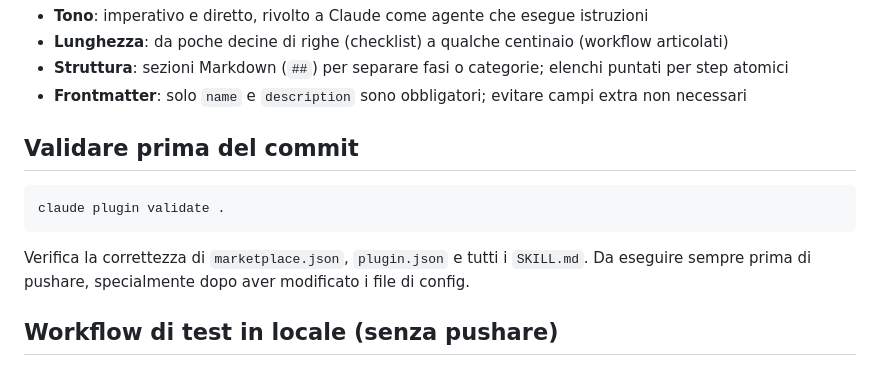
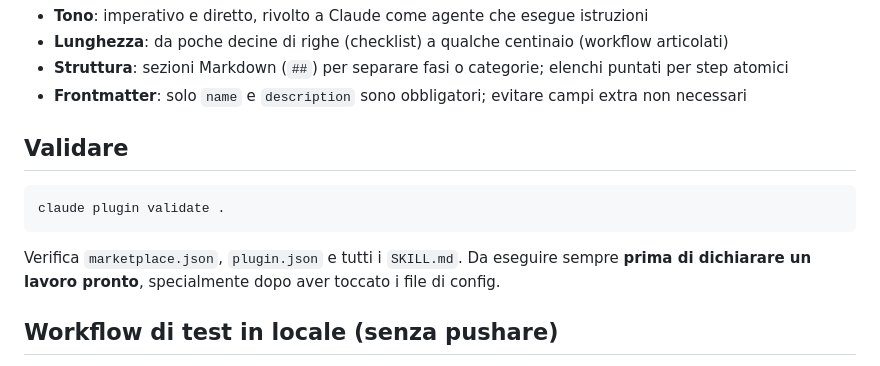
Before and after one commit to webmappsrl/claude-marketplace, a Markdown page: CLAUDE.md, the part around one of its changes. Drawn GitHub-style.

````diff
--- a/CLAUDE.md
+++ b/CLAUDE.md
@@ -137,14 +162,14 @@ Alcune skill condividono un contratto su artefatti o comportamenti. Quando modif
 - **Struttura**: sezioni Markdown (`##`) per separare fasi o categorie; elenchi puntati per step atomici
 - **Frontmatter**: solo `name` e `description` sono obbligatori; evitare campi extra non necessari
 
-## Validare prima del commit
+## Validare
 
 ```bash
 claude plugin validate .
 ```
 
-Verifica la correttezza di `marketplace.json`, `plugin.json` e tutti i `SKILL.md`. Da eseguire
-sempre prima di pushare, specialmente dopo aver modificato i file di config.
+Verifica `marketplace.json`, `plugin.json` e tutti i `SKILL.md`. Da eseguire sempre **prima di
+dichiarare un lavoro pronto**, specialmente dopo aver toccato i file di config.
 
 ## Workflow di test in locale (senza pushare)
 
````
Also changed, not shown: other parts of CLAUDE.md (+38 -16 lines).
